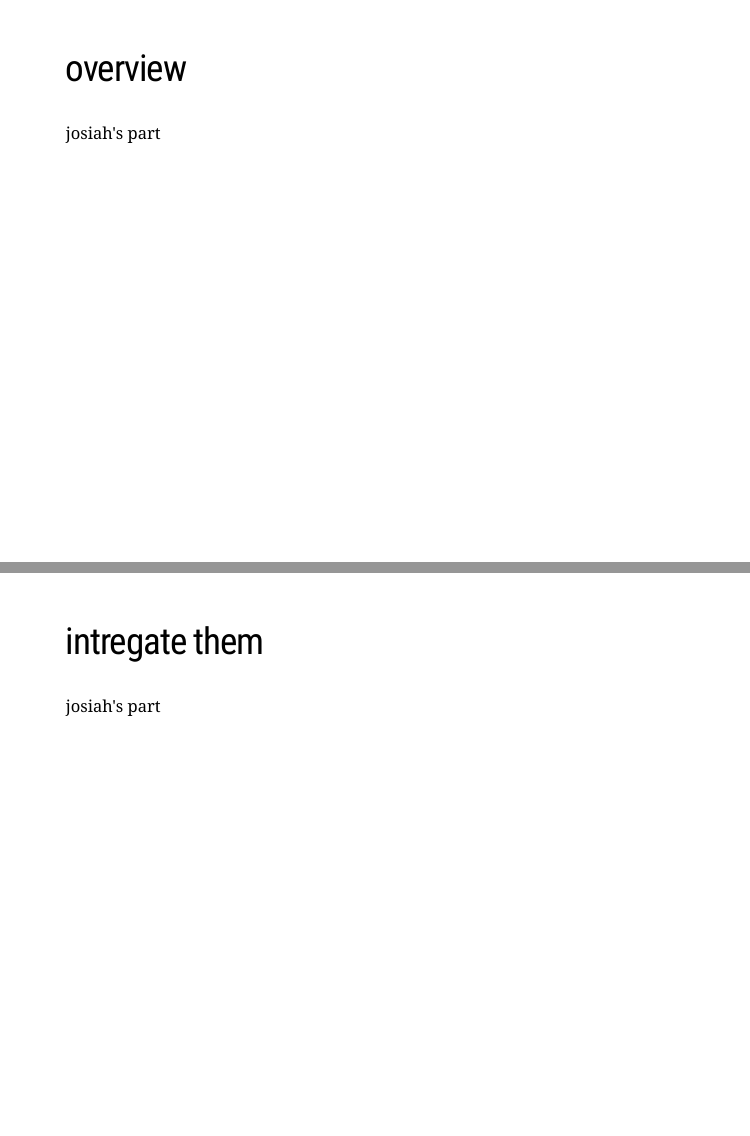
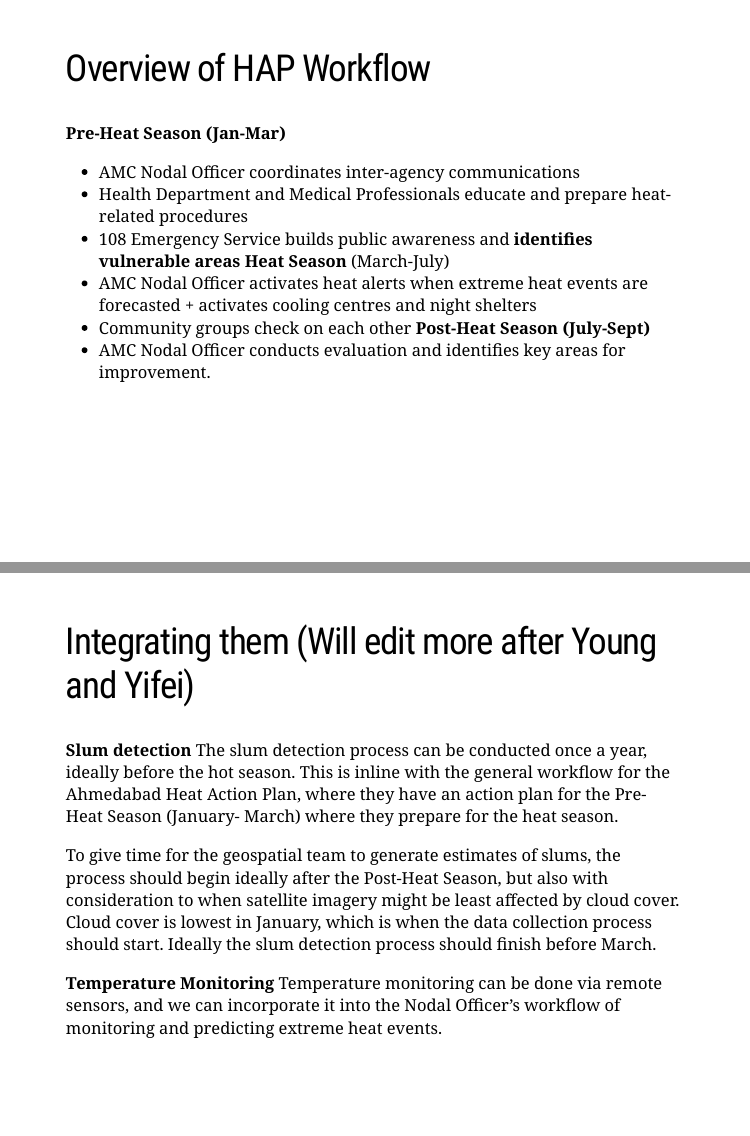
Before and after one commit to jtej22/casa0075, an R Markdown document (index.Rmd): pages 7 and 12 of 18, joined at a grey line. The pictures show the slides in the output file index.html that the author committed with the source; the slides are laid out offline by our stand-in for remark.js, each with all of its steps uncovered, in fonts that may differ from those the slides ask for, and without slide numbers, shadows or browser add-ons.

Commit message:
josiah's update

```diff
--- a/index.Rmd
+++ b/index.Rmd
@@ -54,10 +54,16 @@ slums
 xxx
 
 ---
-
-## overview
-
-josiah's part
+## Overview of HAP Workflow
+**Pre-Heat Season (Jan-Mar)**
+- AMC Nodal Officer coordinates inter-agency communications
+- Health Department and Medical Professionals educate and prepare heat-related procedures
+- 108 Emergency Service builds public awareness and **identifies vulnerable areas**
+**Heat Season** (March-July)
+- AMC Nodal Officer activates heat alerts when extreme heat events are forecasted + activates cooling centres and night shelters
+- Community groups check on each other
+**Post-Heat Season (July-Sept)**
+- AMC Nodal Officer conducts evaluation and identifies key areas for improvement.
 
 ---
 ## Temperature
@@ -78,9 +84,14 @@ Yifei's part
 Yifei's part
 
 ---
-## intregate them
+## Integrating them (Will edit more after Young and Yifei)
+**Slum detection**
+The slum detection process can be conducted once a year, ideally before the hot season. This is inline with the general workflow for the Ahmedabad Heat Action Plan, where they have an action plan for the Pre-Heat Season (January- March) where they prepare for the heat season.
 
-josiah's part
+To give time for the geospatial team to generate estimates of slums, the process should begin ideally after the Post-Heat Season, but also with consideration to when satellite imagery might be least affected by cloud cover. Cloud cover is lowest in January, which is when the data collection process should start. Ideally the slum detection process should finish before March.
+
+**Temperature Monitoring**
+Temperature monitoring can be done via remote sensors, and we can incorporate it into the Nodal Officer’s workflow of monitoring and predicting extreme heat events.
 
 ---
 class: inverse, center, middle
```
Also changed, not shown: index.html.
